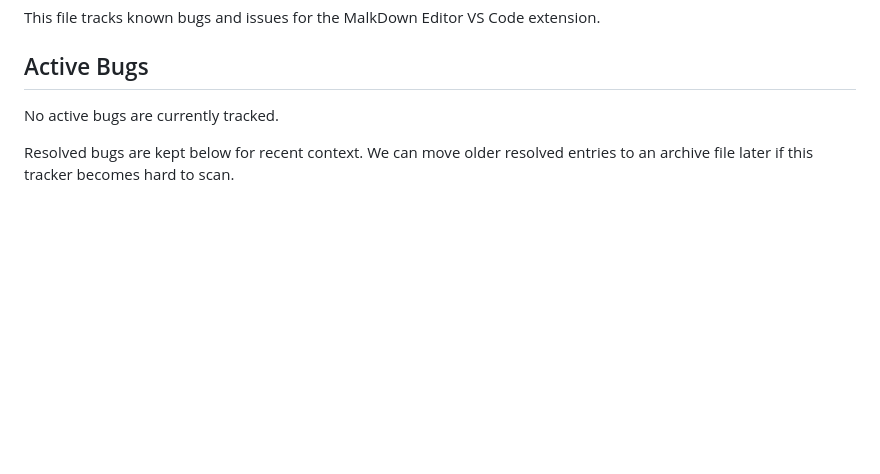
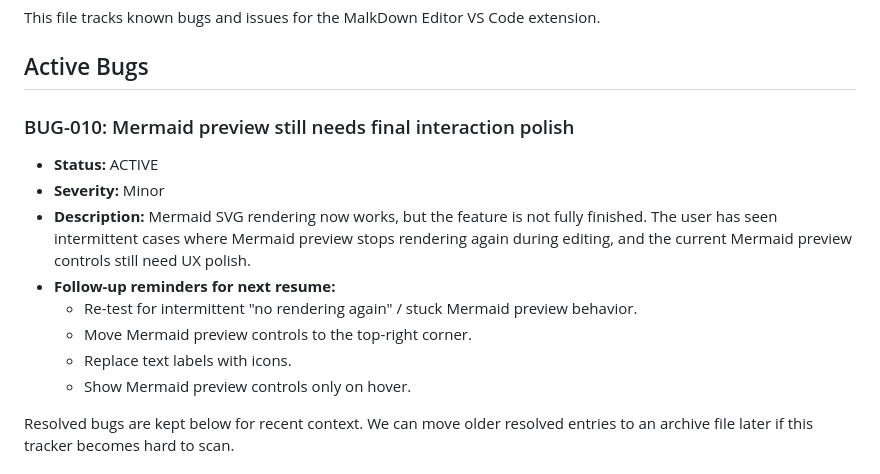
Before and after one commit to FlamingoDaBird/MalkDownEditor, a Markdown page: docs/BUGS.md, the part around the change. Drawn GitHub-style; blank space fills up the shorter version.

Commit message:
Record Mermaid follow-up reminders

```diff
--- a/docs/BUGS.md
+++ b/docs/BUGS.md
@@ -4,7 +4,15 @@ This file tracks known bugs and issues for the MalkDown Editor VS Code extension
 
 ## Active Bugs
 
-No active bugs are currently tracked.
+### BUG-010: Mermaid preview still needs final interaction polish
+- **Status:** ACTIVE
+- **Severity:** Minor
+- **Description:** Mermaid SVG rendering now works, but the feature is not fully finished. The user has seen intermittent cases where Mermaid preview stops rendering again during editing, and the current Mermaid preview controls still need UX polish.
+- **Follow-up reminders for next resume:**
+  - Re-test for intermittent "no rendering again" / stuck Mermaid preview behavior.
+  - Move Mermaid preview controls to the top-right corner.
+  - Replace text labels with icons.
+  - Show Mermaid preview controls only on hover.
 
 Resolved bugs are kept below for recent context. We can move older resolved entries to an archive file later if this tracker becomes hard to scan.
 
```
Also changed, not shown: docs/SESSION_SUMMARY.md (+12 -0 lines).
